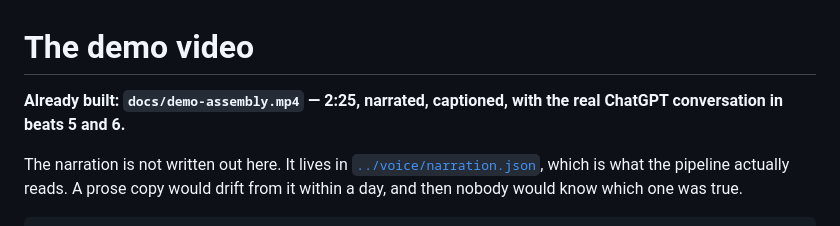
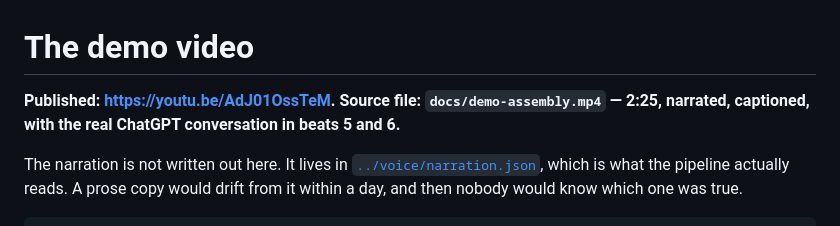
Before and after one commit to Beeeeen/blindfold, a Markdown page: docs/demo-script.md, the part around the change. Rendered like a GitHub page.

```diff
--- a/docs/demo-script.md
+++ b/docs/demo-script.md
@@ -1,6 +1,6 @@
 # The demo video
 
-**Already built: `docs/demo-assembly.mp4` — 2:25, narrated, captioned, with the real ChatGPT conversation in beats 5 and 6.**
+**Published: <https://youtu.be/AdJ01OssTeM>. Source file: `docs/demo-assembly.mp4` — 2:25, narrated, captioned, with the real ChatGPT conversation in beats 5 and 6.**
 
 The narration is not written out here. It lives in
 [`../voice/narration.json`](../voice/narration.json), which is what the pipeline
```
Also changed, not shown: README.md (+1 -0 lines), docs/devpost-submission.md (+2 -1 lines).
